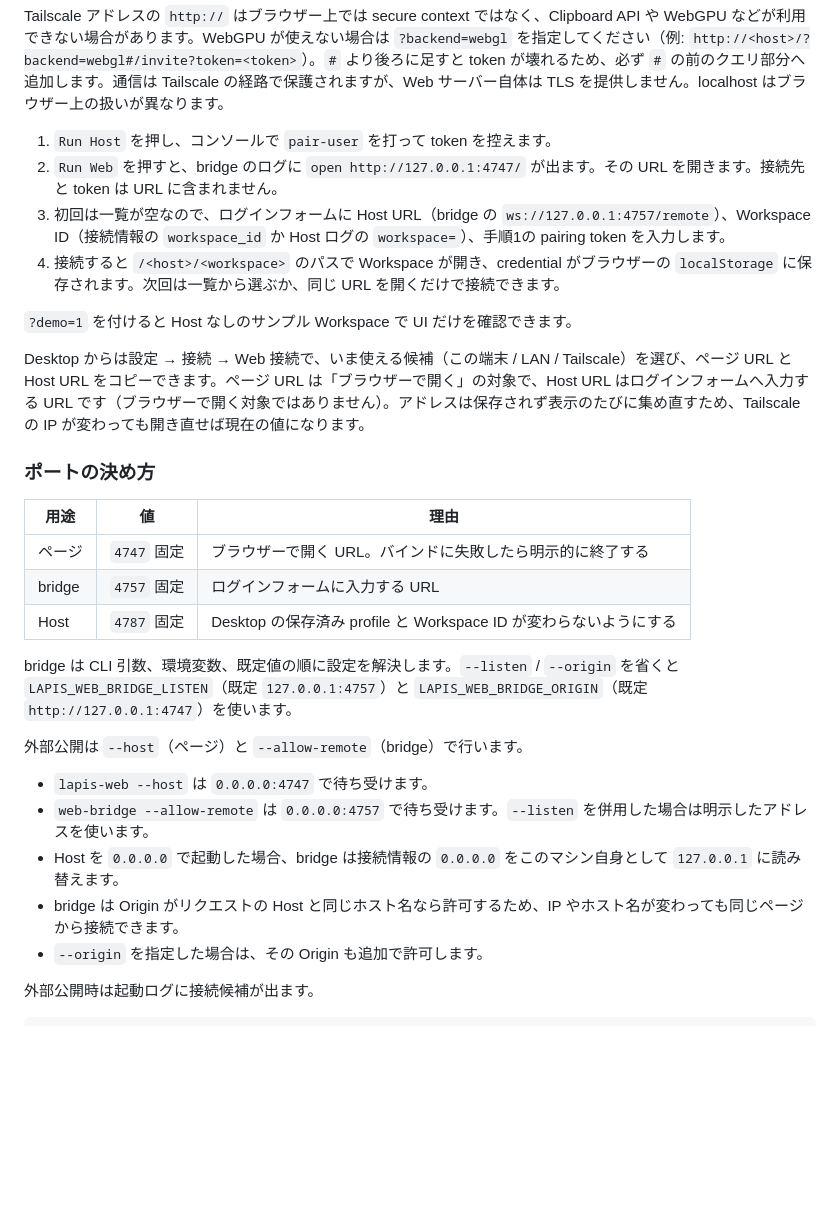
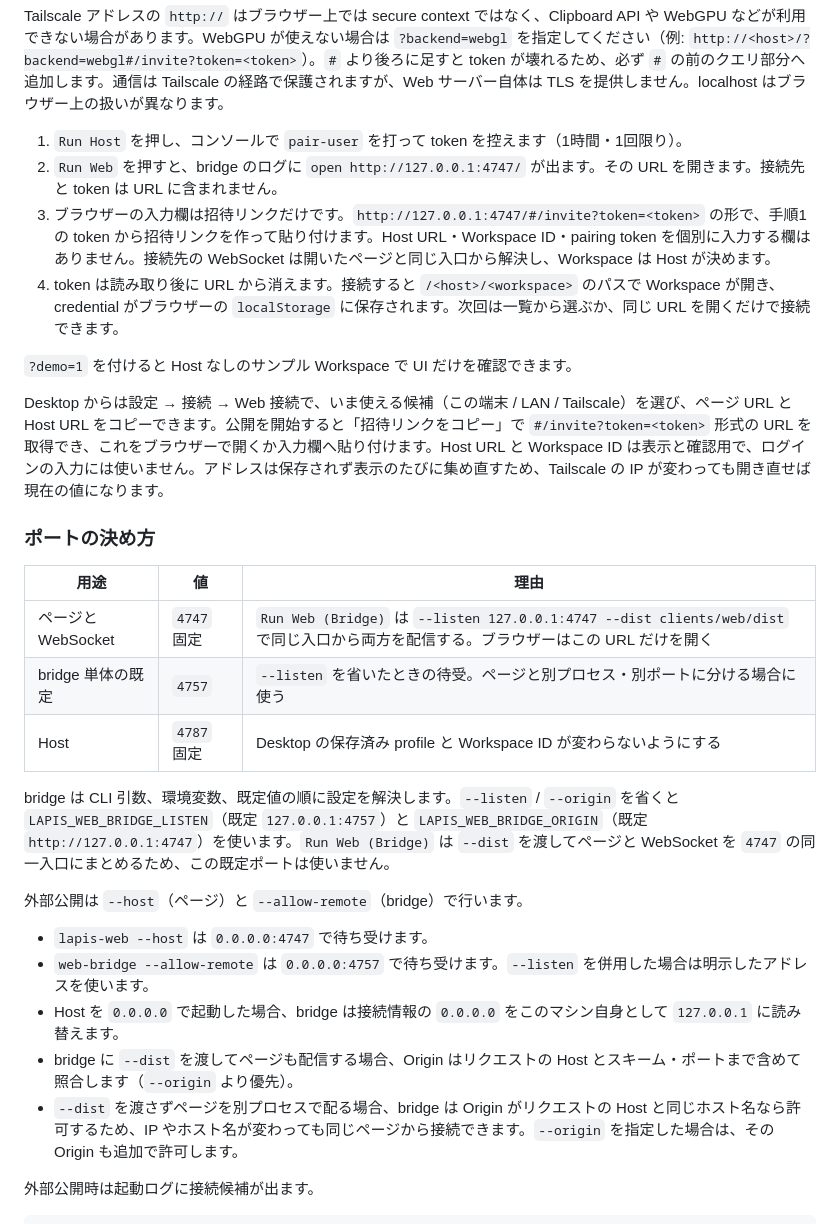
Before and after one commit to yuki-net/lapis, a Markdown page: docs/dev.md, the part around the change. GitHub-like rendering; blank space fills up the shorter version.

Commit message:
docs(dev): Run Web のログイン手順を招待リンク方式に合わせる
#316 で Web の初回接続が招待リンク（`#/invite?token=...`）へ変わり、
Host URL・Workspace ID・pairing token を個別に入力する欄は無くなった。
docs/dev.md の Run Web 手順・ポート表・Origin の説明が旧フォーム前提の
ままだったため、実装と実機確認した UI に合わせる。

- 手順3を「入力欄は招待リンクだけ」に修正し、token が URL から消えることを明記
- Desktop 設定の「招待リンクをコピー」から取得する流れを追記
- ポート表を「ページと WebSocket は 4747 の同一入口」に修正
- `--dist` 併用時は Origin をスキーム・ポートまで照合することを明記

```diff
--- a/docs/dev.md
+++ b/docs/dev.md
@@ -80,32 +80,32 @@ Tailscale の候補は、Tailscale と確認できるインターフェースま
 
 Tailscale アドレスの `http://` はブラウザー上では secure context ではなく、Clipboard API や WebGPU などが利用できない場合があります。WebGPU が使えない場合は `?backend=webgl` を指定してください（例: `http://<host>/?backend=webgl#/invite?token=<token>`）。`#` より後ろに足すと token が壊れるため、必ず `#` の前のクエリ部分へ追加します。通信は Tailscale の経路で保護されますが、Web サーバー自体は TLS を提供しません。localhost はブラウザー上の扱いが異なります。
 
-1. `Run Host` を押し、コンソールで `pair-user` を打って token を控えます。
+1. `Run Host` を押し、コンソールで `pair-user` を打って token を控えます（1時間・1回限り）。
 2. `Run Web` を押すと、bridge のログに `open http://127.0.0.1:4747/` が出ます。その URL を開きます。接続先と token は URL に含まれません。
-3. 初回は一覧が空なので、ログインフォームに Host URL（bridge の `ws://127.0.0.1:4757/remote`）、Workspace ID（接続情報の `workspace_id` か Host ログの `workspace=`）、手順1の pairing token を入力します。
-4. 接続すると `/<host>/<workspace>` のパスで Workspace が開き、credential がブラウザーの `localStorage` に保存されます。次回は一覧から選ぶか、同じ URL を開くだけで接続できます。
+3. ブラウザーの入力欄は招待リンクだけです。`http://127.0.0.1:4747/#/invite?token=<token>` の形で、手順1の token から招待リンクを作って貼り付けます。Host URL・Workspace ID・pairing token を個別に入力する欄はありません。接続先の WebSocket は開いたページと同じ入口から解決し、Workspace は Host が決めます。
+4. token は読み取り後に URL から消えます。接続すると `/<host>/<workspace>` のパスで Workspace が開き、credential がブラウザーの `localStorage` に保存されます。次回は一覧から選ぶか、同じ URL を開くだけで接続できます。
 
 `?demo=1` を付けると Host なしのサンプル Workspace で UI だけを確認できます。
 
-Desktop からは設定 → 接続 → Web 接続で、いま使える候補（この端末 / LAN / Tailscale）を選び、ページ URL と Host URL をコピーできます。ページ URL は「ブラウザーで開く」の対象で、Host URL はログインフォームへ入力する URL です（ブラウザーで開く対象ではありません）。アドレスは保存されず表示のたびに集め直すため、Tailscale の IP が変わっても開き直せば現在の値になります。
+Desktop からは設定 → 接続 → Web 接続で、いま使える候補（この端末 / LAN / Tailscale）を選び、ページ URL と Host URL をコピーできます。公開を開始すると「招待リンクをコピー」で `#/invite?token=<token>` 形式の URL を取得でき、これをブラウザーで開くか入力欄へ貼り付けます。Host URL と Workspace ID は表示と確認用で、ログインの入力には使いません。アドレスは保存されず表示のたびに集め直すため、Tailscale の IP が変わっても開き直せば現在の値になります。
 
 ### ポートの決め方
 
 | 用途 | 値 | 理由 |
 | --- | --- | --- |
-| ページ | `4747` 固定 | ブラウザーで開く URL。バインドに失敗したら明示的に終了する |
-| bridge | `4757` 固定 | ログインフォームに入力する URL |
+| ページと WebSocket | `4747` 固定 | `Run Web (Bridge)` は `--listen 127.0.0.1:4747 --dist clients/web/dist` で同じ入口から両方を配信する。ブラウザーはこの URL だけを開く |
+| bridge 単体の既定 | `4757` | `--listen` を省いたときの待受。ページと別プロセス・別ポートに分ける場合に使う |
 | Host | `4787` 固定 | Desktop の保存済み profile と Workspace ID が変わらないようにする |
 
-bridge は CLI 引数、環境変数、既定値の順に設定を解決します。`--listen` / `--origin` を省くと `LAPIS_WEB_BRIDGE_LISTEN`（既定 `127.0.0.1:4757`）と `LAPIS_WEB_BRIDGE_ORIGIN`（既定 `http://127.0.0.1:4747`）を使います。
+bridge は CLI 引数、環境変数、既定値の順に設定を解決します。`--listen` / `--origin` を省くと `LAPIS_WEB_BRIDGE_LISTEN`（既定 `127.0.0.1:4757`）と `LAPIS_WEB_BRIDGE_ORIGIN`（既定 `http://127.0.0.1:4747`）を使います。`Run Web (Bridge)` は `--dist` を渡してページと WebSocket を `4747` の同一入口にまとめるため、この既定ポートは使いません。
 
 外部公開は `--host`（ページ）と `--allow-remote`（bridge）で行います。
 
 - `lapis-web --host` は `0.0.0.0:4747` で待ち受けます。
 - `web-bridge --allow-remote` は `0.0.0.0:4757` で待ち受けます。`--listen` を併用した場合は明示したアドレスを使います。
 - Host を `0.0.0.0` で起動した場合、bridge は接続情報の `0.0.0.0` をこのマシン自身として `127.0.0.1` に読み替えます。
-- bridge は Origin がリクエストの Host と同じホスト名なら許可するため、IP やホスト名が変わっても同じページから接続できます。
-- `--origin` を指定した場合は、その Origin も追加で許可します。
+- bridge に `--dist` を渡してページも配信する場合、Origin はリクエストの Host とスキーム・ポートまで含めて照合します（`--origin` より優先）。
+- `--dist` を渡さずページを別プロセスで配る場合、bridge は Origin がリクエストの Host と同じホスト名なら許可するため、IP やホスト名が変わっても同じページから接続できます。`--origin` を指定した場合は、その Origin も追加で許可します。
 
 外部公開時は起動ログに接続候補が出ます。
 
```
